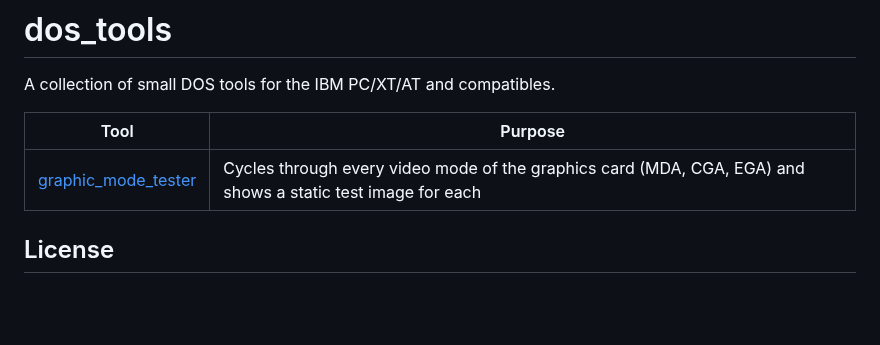
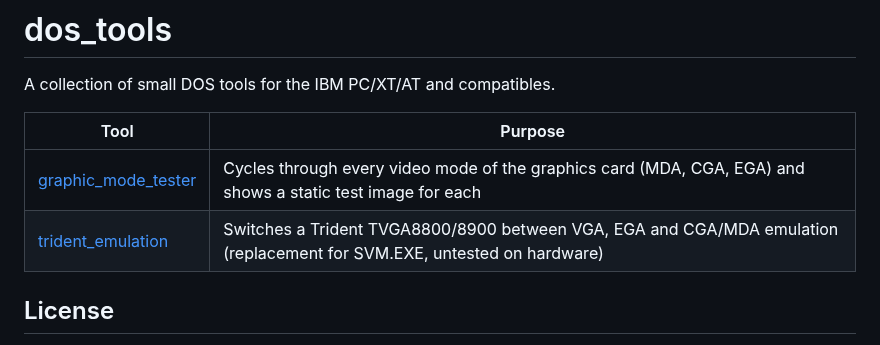
Before and after one commit to sfambach/dos_tools, a Markdown page: README.md, the part around the change. Drawn GitHub-style; blank space fills up the shorter version.

```diff
--- a/README.md
+++ b/README.md
@@ -5,6 +5,7 @@ A collection of small DOS tools for the IBM PC/XT/AT and compatibles.
 | Tool | Purpose |
 |---|---|
 | [graphic_mode_tester](graphic_mode_tester/) | Cycles through every video mode of the graphics card (MDA, CGA, EGA) and shows a static test image for each |
+| [trident_emulation](trident_emulation/) | Switches a Trident TVGA8800/8900 between VGA, EGA and CGA/MDA emulation (replacement for SVM.EXE, untested on hardware) |
 
 ## License
 
```
Also changed, not shown: trident_emulation/README.md (added, +63 -0 lines), trident_emulation/doc/cga-dosbox.png (added), trident_emulation/doc/status.png (added), 5 other files.
